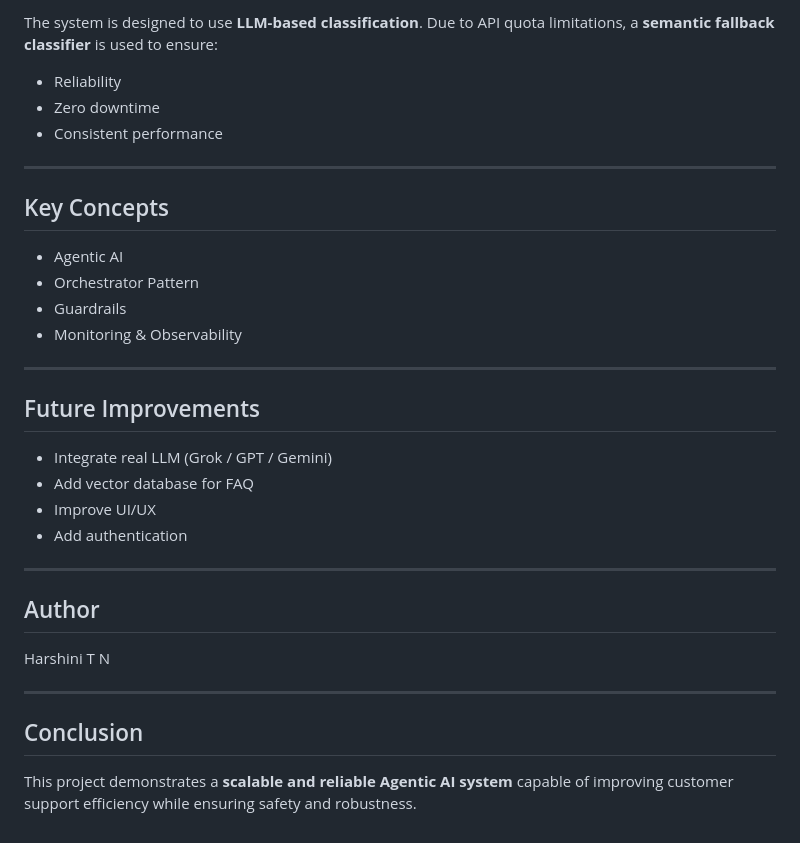
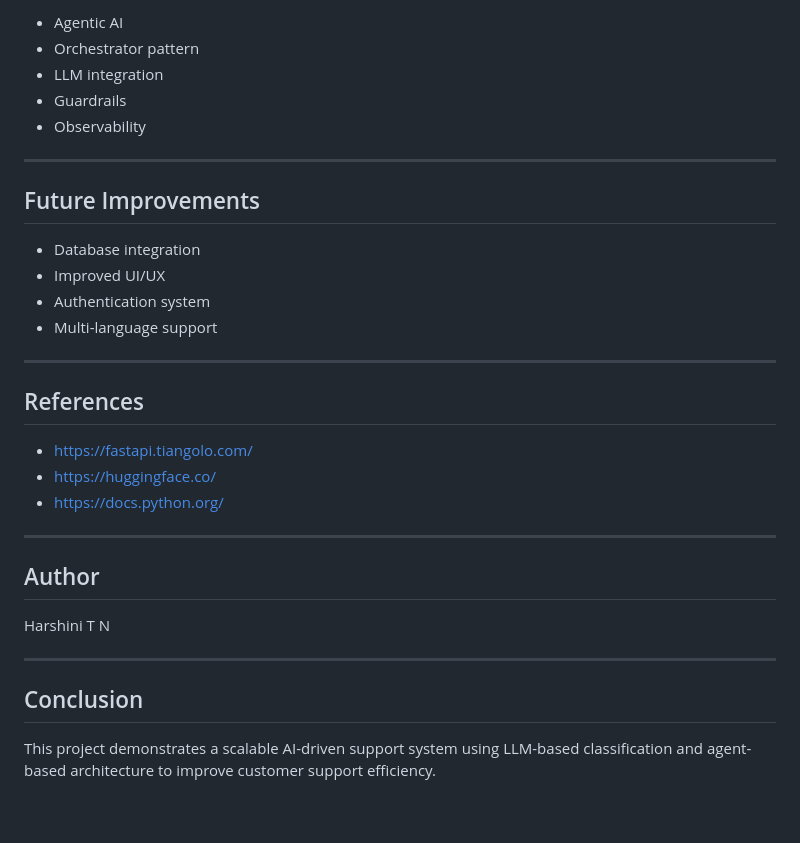
Before and after one commit to harshini-1121/agentic-ai-support, a Markdown page: README.md, the part around one of its changes. Drawn GitHub-style.

```diff
--- a/README.md
+++ b/README.md
@@ -194,28 +210,26 @@ system.log
 
-The system is designed to use **LLM-based classification**.
-Due to API quota limitations, a **semantic fallback classifier** is used to ensure:
-
-* Reliability
-* Zero downtime
-* Consistent performance
+* Agentic AI
+* Orchestrator pattern
+* LLM integration
+* Guardrails
+* Observability
 
 ---
 
-##  Key Concepts
+## Future Improvements
 
-* Agentic AI
-* Orchestrator Pattern
-* Guardrails
-* Monitoring & Observability
+* Database integration
+* Improved UI/UX
+* Authentication system
+* Multi-language support
 
 ---
 
-##  Future Improvements
+## References
 
-* Integrate real LLM (Grok / GPT / Gemini)
-* Add vector database for FAQ
-* Improve UI/UX
-* Add authentication
+* https://fastapi.tiangolo.com/
+* https://huggingface.co/
+* https://docs.python.org/
 
 ---
 
@@ -227,4 +241,4 @@ Harshini T N
 
 ## Conclusion
 
-This project demonstrates a **scalable and reliable Agentic AI system** capable of improving customer support efficiency while ensuring safety and robustness.
+This project demonstrates a scalable AI-driven support system using LLM-based classification and agent-based architecture to improve customer support efficiency.
```
Also changed, not shown: other parts of README.md (+76 -60 lines).
